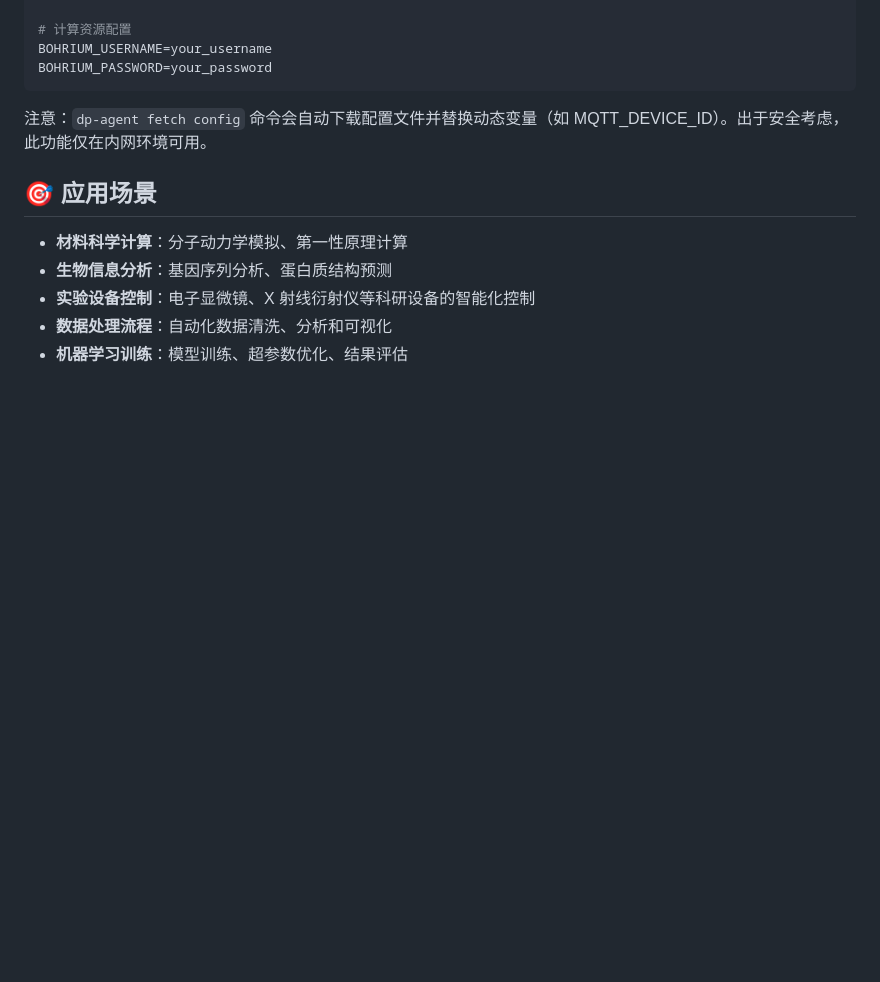
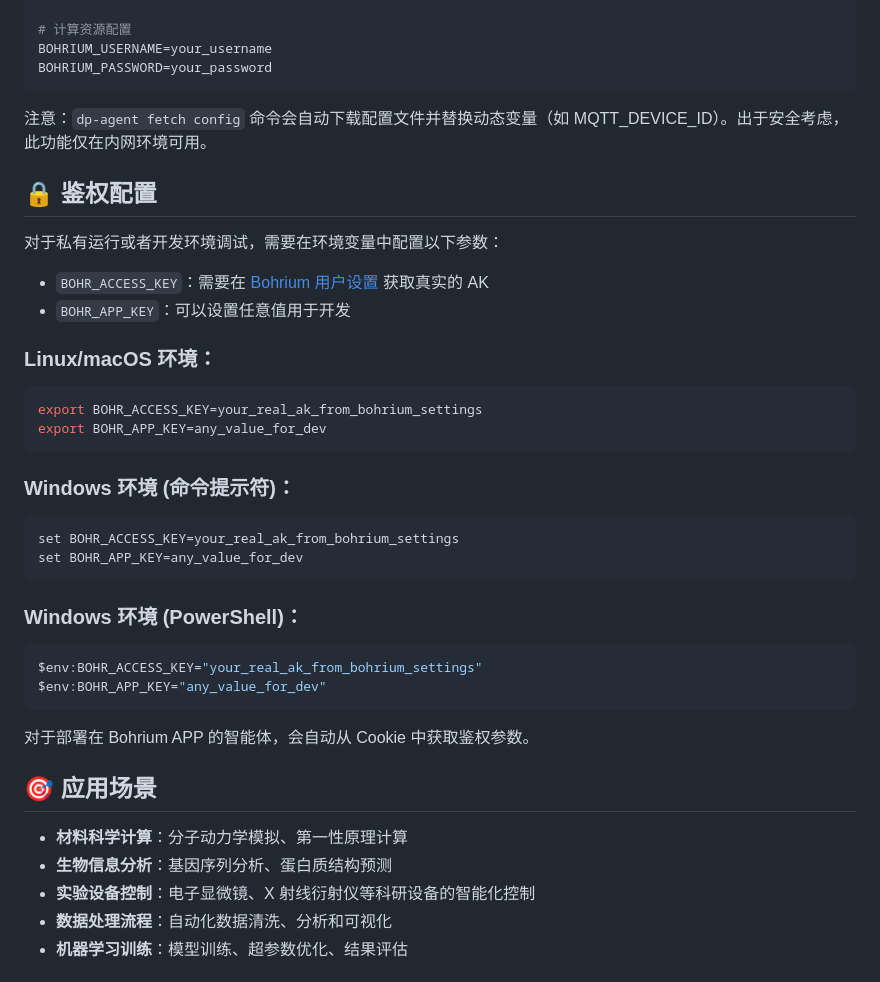
Before and after one commit to lhhhappy/bohr-agent-sdk, a Markdown page: README_CN.md, the part around the change. Drawn GitHub-style; blank space fills up the shorter version.

````diff
--- a/README_CN.md
+++ b/README_CN.md
@@ -201,6 +201,33 @@ BOHRIUM_PASSWORD=your_password
 
 注意：`dp-agent fetch config` 命令会自动下载配置文件并替换动态变量（如 MQTT_DEVICE_ID）。出于安全考虑，此功能仅在内网环境可用。
 
+## 🔒 鉴权配置
+
+对于私有运行或者开发环境调试，需要在环境变量中配置以下参数：
+
+- `BOHR_ACCESS_KEY`：需要在 [Bohrium 用户设置](https://www.bohrium.com/settings/user) 获取真实的 AK
+- `BOHR_APP_KEY`：可以设置任意值用于开发
+
+### Linux/macOS 环境：
+```bash
+export BOHR_ACCESS_KEY=your_real_ak_from_bohrium_settings
+export BOHR_APP_KEY=any_value_for_dev
+```
+
+### Windows 环境 (命令提示符)：
+```cmd
+set BOHR_ACCESS_KEY=your_real_ak_from_bohrium_settings
+set BOHR_APP_KEY=any_value_for_dev
+```
+
+### Windows 环境 (PowerShell)：
+```powershell
+$env:BOHR_ACCESS_KEY="your_real_ak_from_bohrium_settings"
+$env:BOHR_APP_KEY="any_value_for_dev"
+```
+
+对于部署在 Bohrium APP 的智能体，会自动从 Cookie 中获取鉴权参数。
+
 ## 🎯 应用场景
 
 - **材料科学计算**：分子动力学模拟、第一性原理计算
````
Also changed, not shown: README.md (+27 -0 lines).
